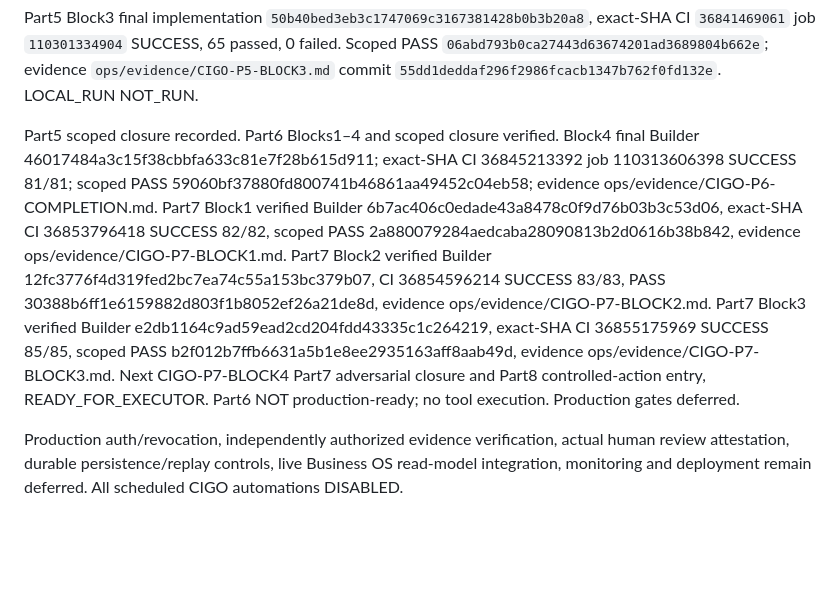
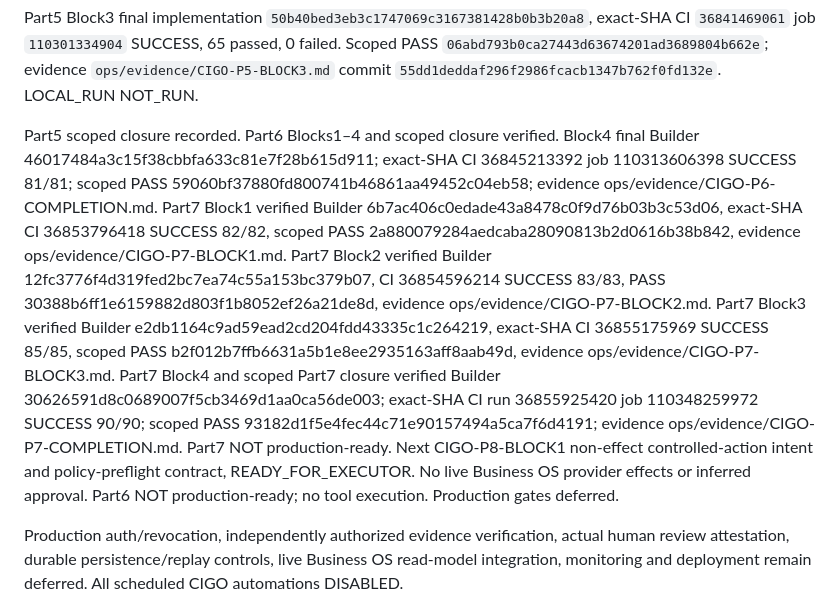
Before and after one commit to sohail654312-gif/codeedge-intelligent-growth-os, a Markdown page: ops/HANDOFF.md, the part around the change. Drawn GitHub-style; blank space fills up the shorter version.

Commit message:
ops: mirror Part7 scoped closure and Part8 Block1 handoff

```diff
--- a/ops/HANDOFF.md
+++ b/ops/HANDOFF.md
@@ -16,6 +16,6 @@ Part5 Block2 final implementation `40b6921951abba00a837bd44e30515343a0c5e6f`, ex
 
 Part5 Block3 final implementation `50b40bed3eb3c1747069c3167381428b0b3b20a8`, exact-SHA CI `36841469061` job `110301334904` SUCCESS, 65 passed, 0 failed. Scoped PASS `06abd793b0ca27443d63674201ad3689804b662e`; evidence `ops/evidence/CIGO-P5-BLOCK3.md` commit `55dd1deddaf296f2986fcacb1347b762f0fd132e`. LOCAL_RUN NOT_RUN.
 
-Part5 scoped closure recorded. Part6 Blocks1–4 and scoped closure verified. Block4 final Builder 46017484a3c15f38cbbfa633c81e7f28b615d911; exact-SHA CI 36845213392 job 110313606398 SUCCESS 81/81; scoped PASS 59060bf37880fd800741b46861aa49452c04eb58; evidence ops/evidence/CIGO-P6-COMPLETION.md. Part7 Block1 verified Builder 6b7ac406c0edade43a8478c0f9d76b03b3c53d06, exact-SHA CI 36853796418 SUCCESS 82/82, scoped PASS 2a880079284aedcaba28090813b2d0616b38b842, evidence ops/evidence/CIGO-P7-BLOCK1.md. Part7 Block2 verified Builder 12fc3776f4d319fed2bc7ea74c55a153bc379b07, CI 36854596214 SUCCESS 83/83, PASS 30388b6ff1e6159882d803f1b8052ef26a21de8d, evidence ops/evidence/CIGO-P7-BLOCK2.md. Part7 Block3 verified Builder e2db1164c9ad59ead2cd204fdd43335c1c264219, exact-SHA CI 36855175969 SUCCESS 85/85, scoped PASS b2f012b7ffb6631a5b1e8ee2935163aff8aab49d, evidence ops/evidence/CIGO-P7-BLOCK3.md. Next CIGO-P7-BLOCK4 Part7 adversarial closure and Part8 controlled-action entry, READY_FOR_EXECUTOR. Part6 NOT production-ready; no tool execution. Production gates deferred.
+Part5 scoped closure recorded. Part6 Blocks1–4 and scoped closure verified. Block4 final Builder 46017484a3c15f38cbbfa633c81e7f28b615d911; exact-SHA CI 36845213392 job 110313606398 SUCCESS 81/81; scoped PASS 59060bf37880fd800741b46861aa49452c04eb58; evidence ops/evidence/CIGO-P6-COMPLETION.md. Part7 Block1 verified Builder 6b7ac406c0edade43a8478c0f9d76b03b3c53d06, exact-SHA CI 36853796418 SUCCESS 82/82, scoped PASS 2a880079284aedcaba28090813b2d0616b38b842, evidence ops/evidence/CIGO-P7-BLOCK1.md. Part7 Block2 verified Builder 12fc3776f4d319fed2bc7ea74c55a153bc379b07, CI 36854596214 SUCCESS 83/83, PASS 30388b6ff1e6159882d803f1b8052ef26a21de8d, evidence ops/evidence/CIGO-P7-BLOCK2.md. Part7 Block3 verified Builder e2db1164c9ad59ead2cd204fdd43335c1c264219, exact-SHA CI 36855175969 SUCCESS 85/85, scoped PASS b2f012b7ffb6631a5b1e8ee2935163aff8aab49d, evidence ops/evidence/CIGO-P7-BLOCK3.md. Part7 Block4 and scoped Part7 closure verified Builder 30626591d8c0689007f5cb3469d1aa0ca56de003; exact-SHA CI run 36855925420 job 110348259972 SUCCESS 90/90; scoped PASS 93182d1f5e4fec44c71e90157494a5ca7f6d4191; evidence ops/evidence/CIGO-P7-COMPLETION.md. Part7 NOT production-ready. Next CIGO-P8-BLOCK1 non-effect controlled-action intent and policy-preflight contract, READY_FOR_EXECUTOR. No live Business OS provider effects or inferred approval. Part6 NOT production-ready; no tool execution. Production gates deferred.
 
 Production auth/revocation, independently authorized evidence verification, actual human review attestation, durable persistence/replay controls, live Business OS read-model integration, monitoring and deployment remain deferred. All scheduled CIGO automations DISABLED.
```
